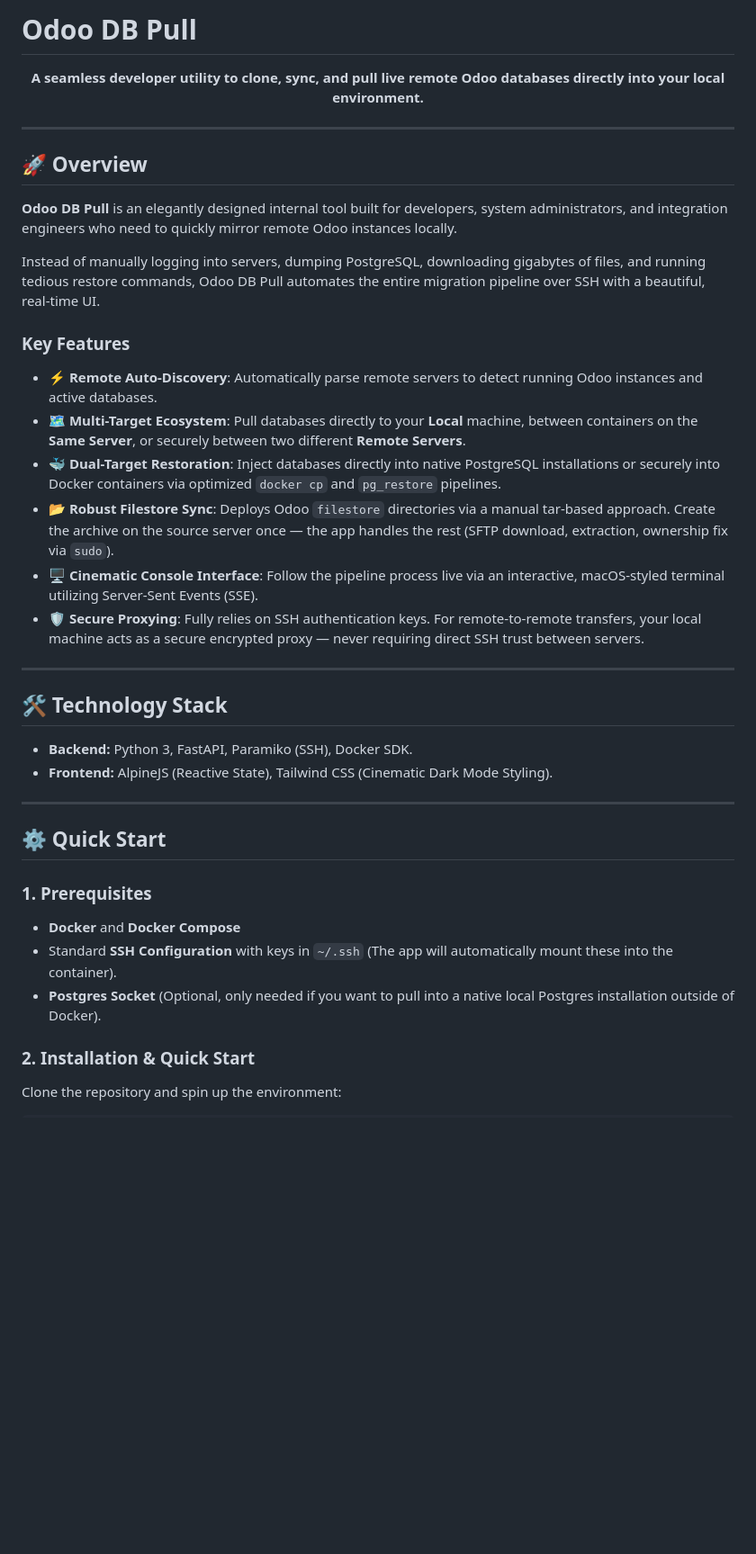
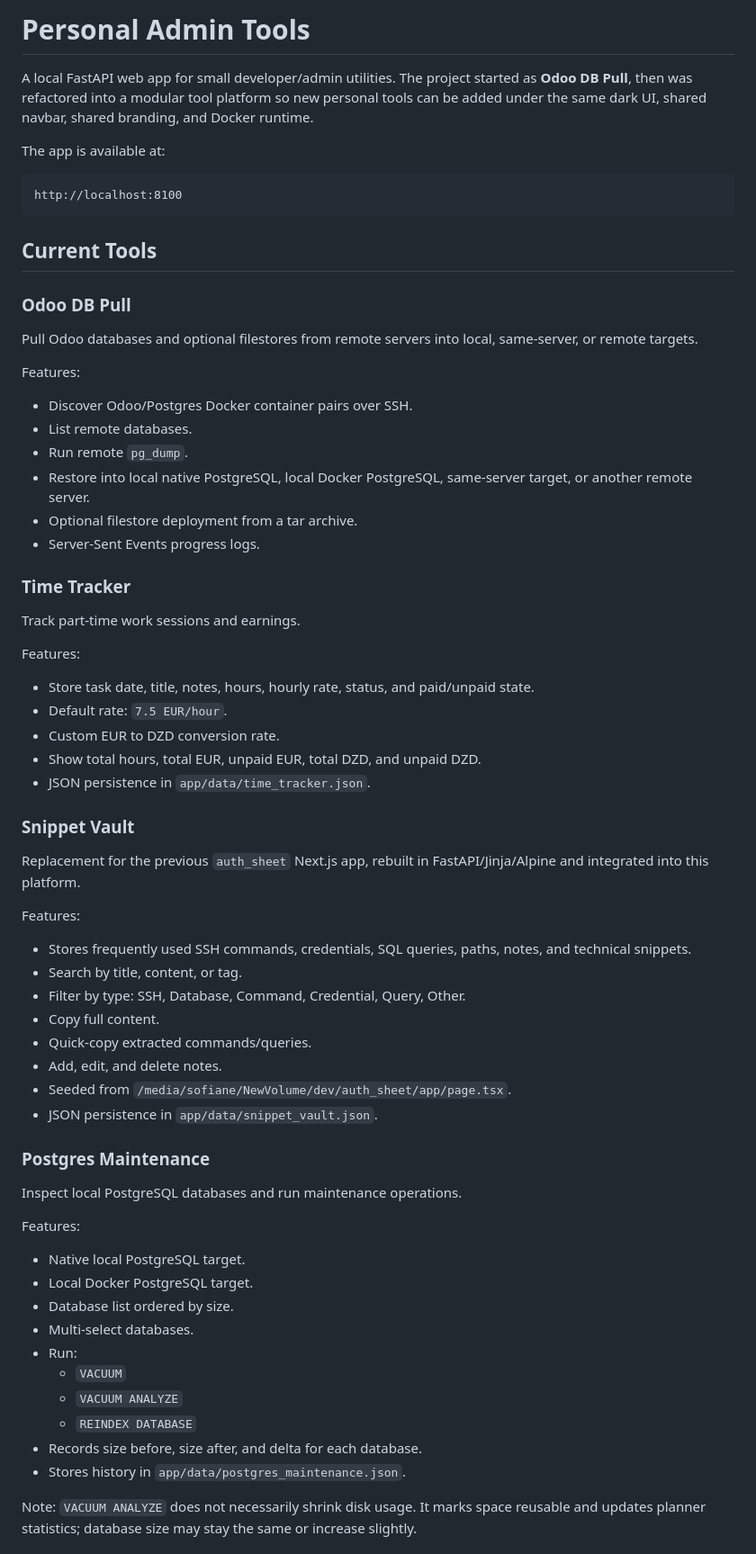
Before and after one commit to Donquixotee/odoo-db-pull, a Markdown page: README.md, the part around one of its changes. Shown at 90% size. Drawn GitHub-style; blank space fills up the shorter version.

Commit message:
[master]: UPDATE readme

````diff
--- a/README.md
+++ b/README.md
@@ -1,40 +1,67 @@
-# Odoo DB Pull
+# Personal Admin Tools
 
-<div align="center">
-  <p><strong>A seamless developer utility to clone, sync, and pull live remote Odoo databases directly into your local environment.</strong></p>
-</div>
+A local FastAPI web app for small developer/admin utilities. The project started as **Odoo DB Pull**, then was refactored into a modular tool platform so new personal tools can be added under the same dark UI, shared navbar, shared branding, and Docker runtime.
 
----
+The app is available at:
 
-## 🚀 Overview
+```text
+http://localhost:8100
+```
 
-**Odoo DB Pull** is an elegantly designed internal tool built for developers, system administrators, and integration engineers who need to quickly mirror remote Odoo instances locally.
+## Current Tools
 
-Instead of manually logging into servers, dumping PostgreSQL, downloading gigabytes of files, and running tedious restore commands, Odoo DB Pull automates the entire migration pipeline over SSH with a beautiful, real-time UI.
+### Odoo DB Pull
 
-### Key Features
-- **⚡ Remote Auto-Discovery**: Automatically parse remote servers to detect running Odoo instances and active databases.
-- **🗺️ Multi-Target Ecosystem**: Pull databases directly to your **Local** machine, between containers on the **Same Server**, or securely between two different **Remote Servers**.
-- **🐳 Dual-Target Restoration**: Inject databases directly into native PostgreSQL installations or securely into Docker containers via optimized `docker cp` and `pg_restore` pipelines.
-- **📂 Robust Filestore Sync**: Deploys Odoo `filestore` directories via a manual tar-based approach. Create the archive on the source server once — the app handles the rest (SFTP download, extraction, ownership fix via `sudo`).
-- **🖥️ Cinematic Console Interface**: Follow the pipeline process live via an interactive, macOS-styled terminal utilizing Server-Sent Events (SSE).
-- **🛡️ Secure Proxying**: Fully relies on SSH authentication keys. For remote-to-remote transfers, your local machine acts as a secure encrypted proxy — never requiring direct SSH trust between servers.
+Pull Odoo databases and optional filestores from remote servers into local, same-server, or remote targets.
 
----
+Features:
+- Discover Odoo/Postgres Docker container pairs over SSH.
+- List remote databases.
+- Run remote `pg_dump`.
+- Restore into local native PostgreSQL, local Docker PostgreSQL, same-server target, or another remote server.
+- Optional filestore deployment from a tar archive.
+- Server-Sent Events progress logs.
 
-## 🛠️ Technology Stack
-- **Backend:** Python 3, FastAPI, Paramiko (SSH), Docker SDK.
-- **Frontend:** AlpineJS (Reactive State), Tailwind CSS (Cinematic Dark Mode Styling).
+### Time Tracker
 
----
+Track part-time work sessions and earnings.
 
-## ⚙️ Quick Start
+Features:
+- Store task date, title, notes, hours, hourly rate, status, and paid/unpaid state.
+- Default rate: `7.5 EUR/hour`.
+- Custom EUR to DZD conversion rate.
+- Show total hours, total EUR, unpaid EUR, total DZD, and unpaid DZD.
+- JSON persistence in `app/data/time_tracker.json`.
 
-### 1. Prerequisites
-- **Docker** and **Docker Compose**
-- Standard **SSH Configuration** with keys in `~/.ssh` (The app will automatically mount these into the container).
-- **Postgres Socket** (Optional, only needed if you want to pull into a native local Postgres installation outside of Docker).
+### Snippet Vault
 
-### 2. Installation & Quick Start
+Replacement for the previous `auth_sheet` Next.js app, rebuilt in FastAPI/Jinja/Alpine and integrated into this platform.
 
-Clone the repository and spin up the environment:
+Features:
+- Stores frequently used SSH commands, credentials, SQL queries, paths, notes, and technical snippets.
+- Search by title, content, or tag.
+- Filter by type: SSH, Database, Command, Credential, Query, Other.
+- Copy full content.
+- Quick-copy extracted commands/queries.
+- Add, edit, and delete notes.
+- Seeded from `/media/sofiane/NewVolume/dev/auth_sheet/app/page.tsx`.
+- JSON persistence in `app/data/snippet_vault.json`.
+
+### Postgres Maintenance
+
+Inspect local PostgreSQL databases and run maintenance operations.
+
+Features:
+- Native local PostgreSQL target.
+- Local Docker PostgreSQL target.
+- Database list ordered by size.
+- Multi-select databases.
+- Run:
+  - `VACUUM`
+  - `VACUUM ANALYZE`
+  - `REINDEX DATABASE`
+- Records size before, size after, and delta for each database.
+- Stores history in `app/data/postgres_maintenance.json`.
+
+Note: `VACUUM ANALYZE` does not necessarily shrink disk usage. It marks space reusable and updates planner statistics; database size may stay the same or increase slightly.
+
````
Also changed, not shown: other parts of README.md (+122 -37 lines).
